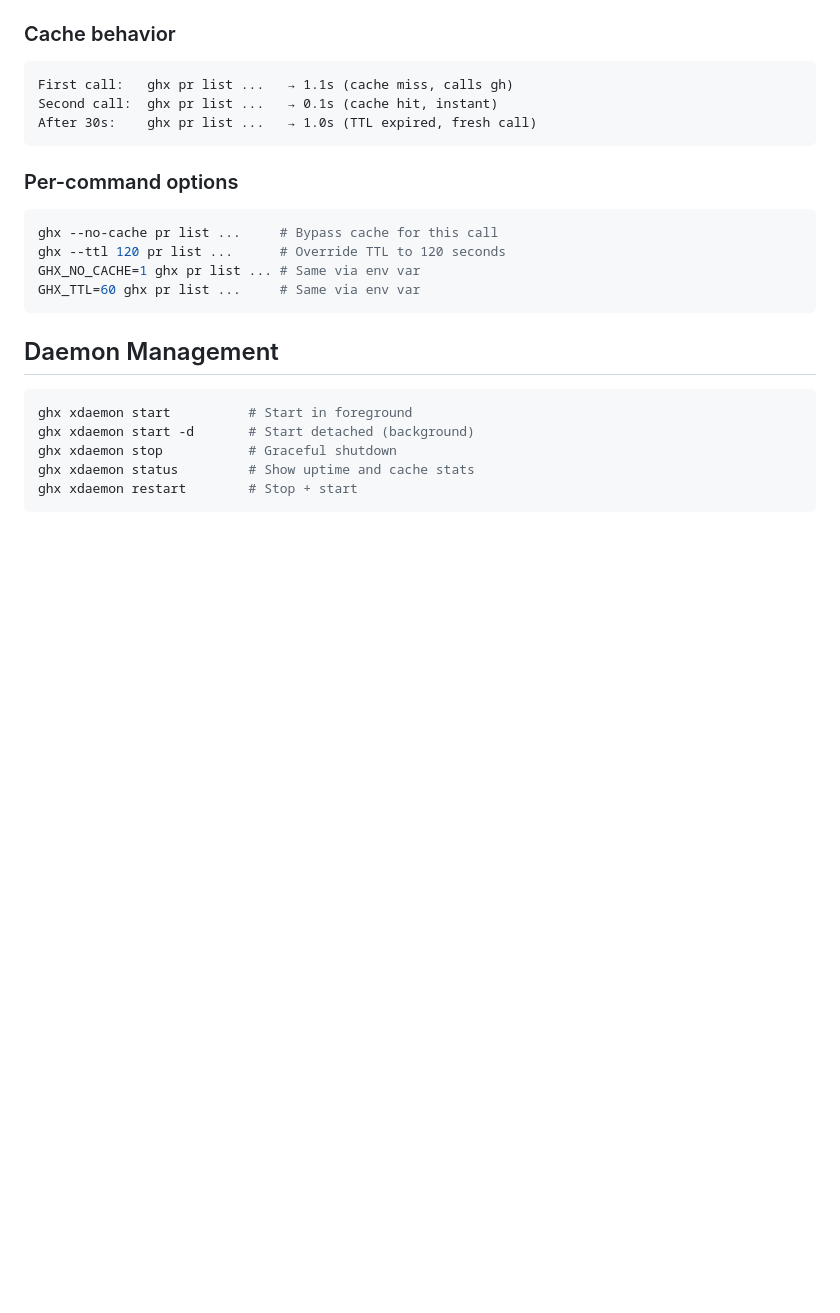
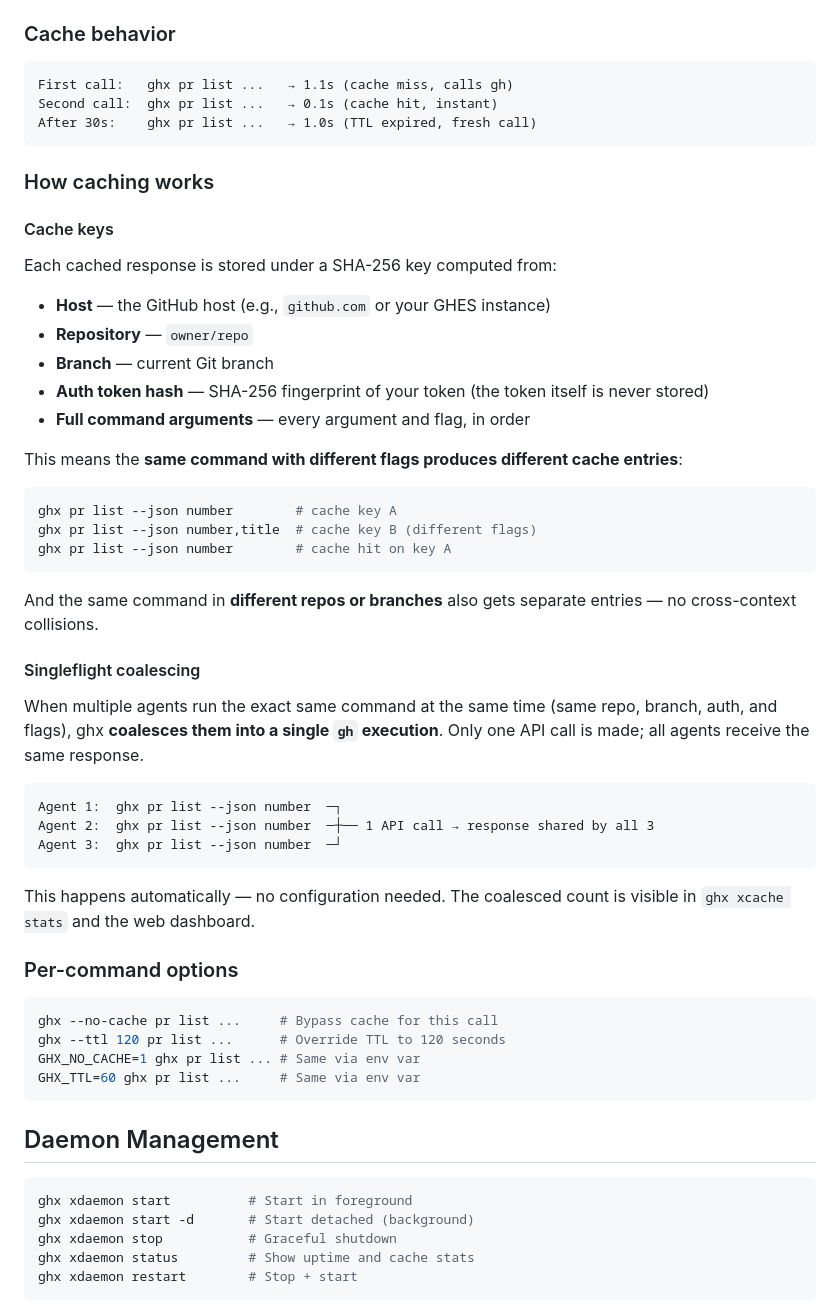
Before and after one commit to brunoborges/ghcd, a Markdown page: DOCS.md, the part around the change. Drawn GitHub-style; blank space fills up the shorter version.

Commit message:
Document cache key construction and singleflight coalescing
Add a 'How caching works' section explaining how cache keys are built
from host, repo, branch, token hash, and full args (including flags),
and how singleflight coalescing deduplicates concurrent identical calls.

Co-authored-by: Copilot <223556219+Copilot@users.noreply.github.com>

````diff
--- a/DOCS.md
+++ b/DOCS.md
@@ -241,6 +241,40 @@ First call:   ghx pr list ...   → 1.1s (cache miss, calls gh)
 Second call:  ghx pr list ...   → 0.1s (cache hit, instant)
 After 30s:    ghx pr list ...   → 1.0s (TTL expired, fresh call)
 ```
+
+### How caching works
+
+#### Cache keys
+
+Each cached response is stored under a SHA-256 key computed from:
+
+- **Host** — the GitHub host (e.g., `github.com` or your GHES instance)
+- **Repository** — `owner/repo`
+- **Branch** — current Git branch
+- **Auth token hash** — SHA-256 fingerprint of your token (the token itself is never stored)
+- **Full command arguments** — every argument and flag, in order
+
+This means the **same command with different flags produces different cache entries**:
+
+```bash
+ghx pr list --json number        # cache key A
+ghx pr list --json number,title  # cache key B (different flags)
+ghx pr list --json number        # cache hit on key A
+```
+
+And the same command in **different repos or branches** also gets separate entries — no cross-context collisions.
+
+#### Singleflight coalescing
+
+When multiple agents run the exact same command at the same time (same repo, branch, auth, and flags), ghx **coalesces them into a single `gh` execution**. Only one API call is made; all agents receive the same response.
+
+```
+Agent 1:  ghx pr list --json number  ─┐
+Agent 2:  ghx pr list --json number  ─┼── 1 API call → response shared by all 3
+Agent 3:  ghx pr list --json number  ─┘
+```
+
+This happens automatically — no configuration needed. The coalesced count is visible in `ghx xcache stats` and the web dashboard.
 
 ### Per-command options
 
````
